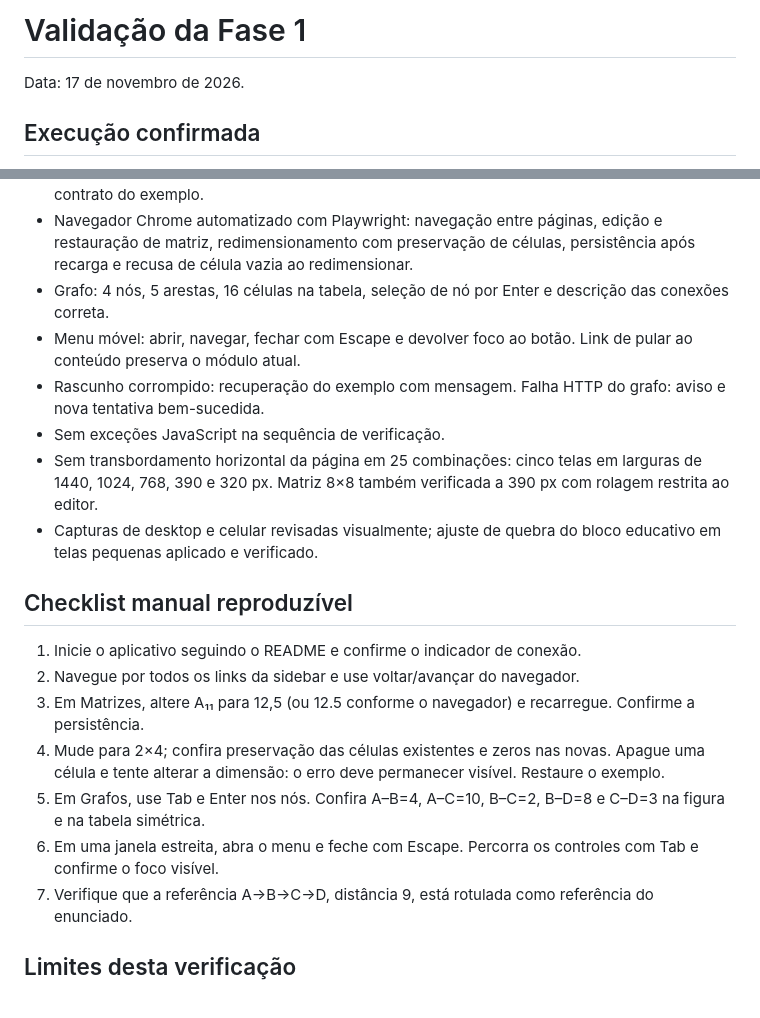
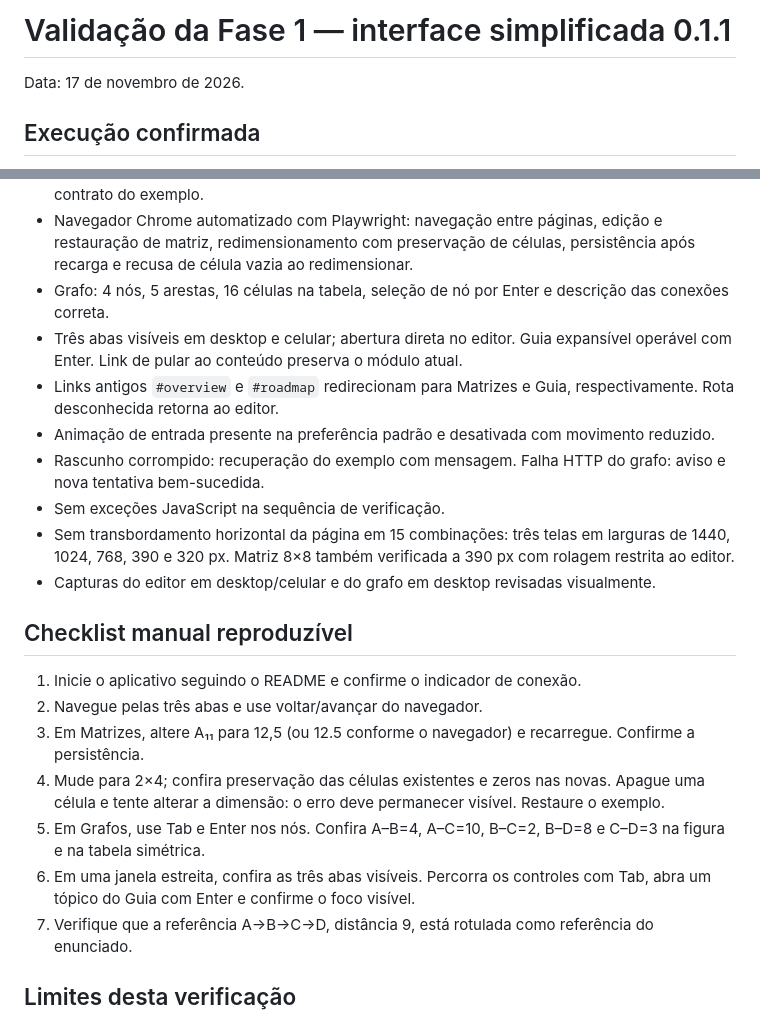
Before and after one commit to vicenteedu/A3_matrixLab, a Markdown page: docs/VALIDATION.md, 2 parts joined by grey strips. Rendered like a GitHub page.

```diff
--- a/docs/VALIDATION.md
+++ b/docs/VALIDATION.md
@@ -1,4 +1,4 @@
-# Validação da Fase 1
+# Validação da Fase 1 — interface simplificada 0.1.1
 
 Data: 17 de novembro de 2026.
 
@@ -9,20 +9,22 @@ Data: 17 de novembro de 2026.
 - 9 testes automatizados de Python aprovados, incluindo respostas da API, assets locais, erros e contrato do exemplo.
 - Navegador Chrome automatizado com Playwright: navegação entre páginas, edição e restauração de matriz, redimensionamento com preservação de células, persistência após recarga e recusa de célula vazia ao redimensionar.
 - Grafo: 4 nós, 5 arestas, 16 células na tabela, seleção de nó por Enter e descrição das conexões correta.
-- Menu móvel: abrir, navegar, fechar com Escape e devolver foco ao botão. Link de pular ao conteúdo preserva o módulo atual.
+- Três abas visíveis em desktop e celular; abertura direta no editor. Guia expansível operável com Enter. Link de pular ao conteúdo preserva o módulo atual.
+- Links antigos `#overview` e `#roadmap` redirecionam para Matrizes e Guia, respectivamente. Rota desconhecida retorna ao editor.
+- Animação de entrada presente na preferência padrão e desativada com movimento reduzido.
 - Rascunho corrompido: recuperação do exemplo com mensagem. Falha HTTP do grafo: aviso e nova tentativa bem-sucedida.
 - Sem exceções JavaScript na sequência de verificação.
-- Sem transbordamento horizontal da página em 25 combinações: cinco telas em larguras de 1440, 1024, 768, 390 e 320 px. Matriz 8×8 também verificada a 390 px com rolagem restrita ao editor.
-- Capturas de desktop e celular revisadas visualmente; ajuste de quebra do bloco educativo em telas pequenas aplicado e verificado.
+- Sem transbordamento horizontal da página em 15 combinações: três telas em larguras de 1440, 1024, 768, 390 e 320 px. Matriz 8×8 também verificada a 390 px com rolagem restrita ao editor.
+- Capturas do editor em desktop/celular e do grafo em desktop revisadas visualmente.
 
 ## Checklist manual reproduzível
 
 1. Inicie o aplicativo seguindo o README e confirme o indicador de conexão.
-2. Navegue por todos os links da sidebar e use voltar/avançar do navegador.
+2. Navegue pelas três abas e use voltar/avançar do navegador.
 3. Em Matrizes, altere A₁₁ para 12,5 (ou 12.5 conforme o navegador) e recarregue. Confirme a persistência.
 4. Mude para 2×4; confira preservação das células existentes e zeros nas novas. Apague uma célula e tente alterar a dimensão: o erro deve permanecer visível. Restaure o exemplo.
 5. Em Grafos, use Tab e Enter nos nós. Confira A–B=4, A–C=10, B–C=2, B–D=8 e C–D=3 na figura e na tabela simétrica.
-6. Em uma janela estreita, abra o menu e feche com Escape. Percorra os controles com Tab e confirme o foco visível.
+6. Em uma janela estreita, confira as três abas visíveis. Percorra os controles com Tab, abra um tópico do Guia com Enter e confirme o foco visível.
 7. Verifique que a referência A→B→C→D, distância 9, está rotulada como referência do enunciado.
 
 ## Limites desta verificação
```
Also changed, not shown: README.md (+8 -4 lines), docs/ARCHITECTURE.md (+3 -1 lines), docs/images/desktop.png, docs/images/mobile.png, 3 other files.
